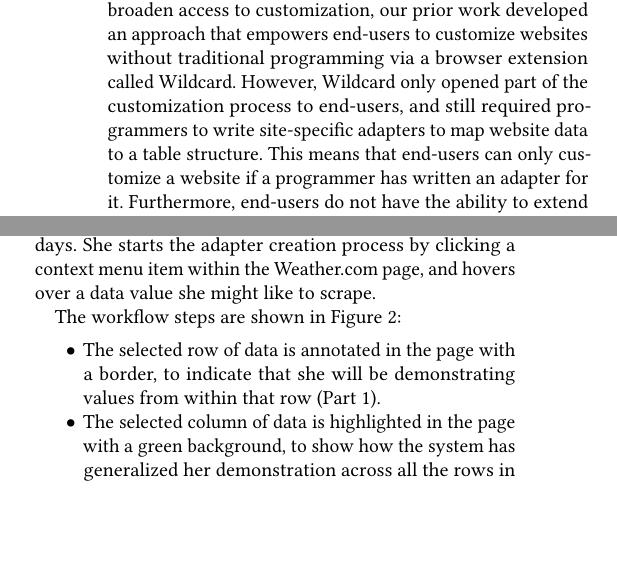
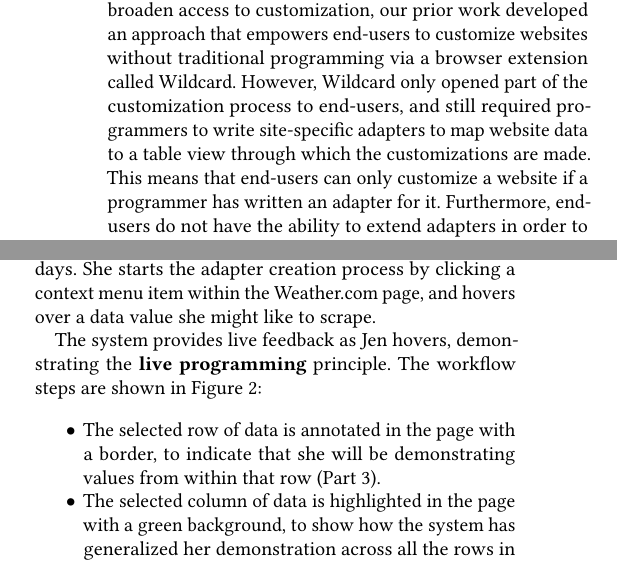
Before and after one commit to Kapaya/px21, a LaTeX paper (paper.tex): two parts of the columns of pages 1 and 2 of 12, joined at a grey line, cut so that both start at the same text, the shorter picture padded with empty space. Compiled offline with pdfLaTeX.

Commit message:
Edits after pdf pass

```diff
--- a/paper.tex
+++ b/paper.tex
@@ -122,11 +122,12 @@
   websites without traditional programming via a browser extension
   called Wildcard. However, Wildcard only opened part of the
   customization process to end-users, and still required programmers to
-  write site-specific adapters to map website data to a table structure.
-  This means that end-users can only customize a website if a programmer
-  has written an adapter for it. Furthermore, end-users do not have the
-  ability to extend adapters in order to perform new customizations or
-  repair adapters to fix broken customizations.
+  write site-specific adapters to map website data to a table view
+  through which the customizations are made. This means that end-users
+  can only customize a website if a programmer has written an adapter
+  for it. Furthermore, end-users do not have the ability to extend
+  adapters in order to perform new customizations or repair adapters to
+  fix broken customizations.
 
   In this paper, we extend Wildcard with a new system for \emph{end-user
   web scraping for customization} which enables end-users to create,
@@ -282,14 +283,16 @@ page, and hovers over a data value she might like to scrape.
   \caption{\label{fig:creating} Creating an adapter: 1) column data will be scraped into, 2) system's controls, 3) demonstrated column value and row from which columns should be demonstrated from 4) column values determined by generalization algorithm 5) column values populated in table, 6) next column to scrape data into and 7) button to save adapter created by demonstration}
 \end{figure*}
 
-The workflow steps are shown in Figure~\ref{fig:creating}:
+The system provides live feedback as Jen hovers, demonstrating the
+\textbf{live programming} principle. The workflow steps are shown in
+Figure~\ref{fig:creating}:
 
 \begin{itemize}
 \tightlist
 \item
   The selected row of data is annotated in the page with a border, to
   indicate that she will be demonstrating values from within that row
-  (Part 1).
+  (Part 3).
 \item
   The selected column of data is highlighted in the page with a green
   background, to show how the system has generalized her demonstration
```
Also changed, not shown: paper.md (+3 -3 lines), index.pdf, 3 other files.
